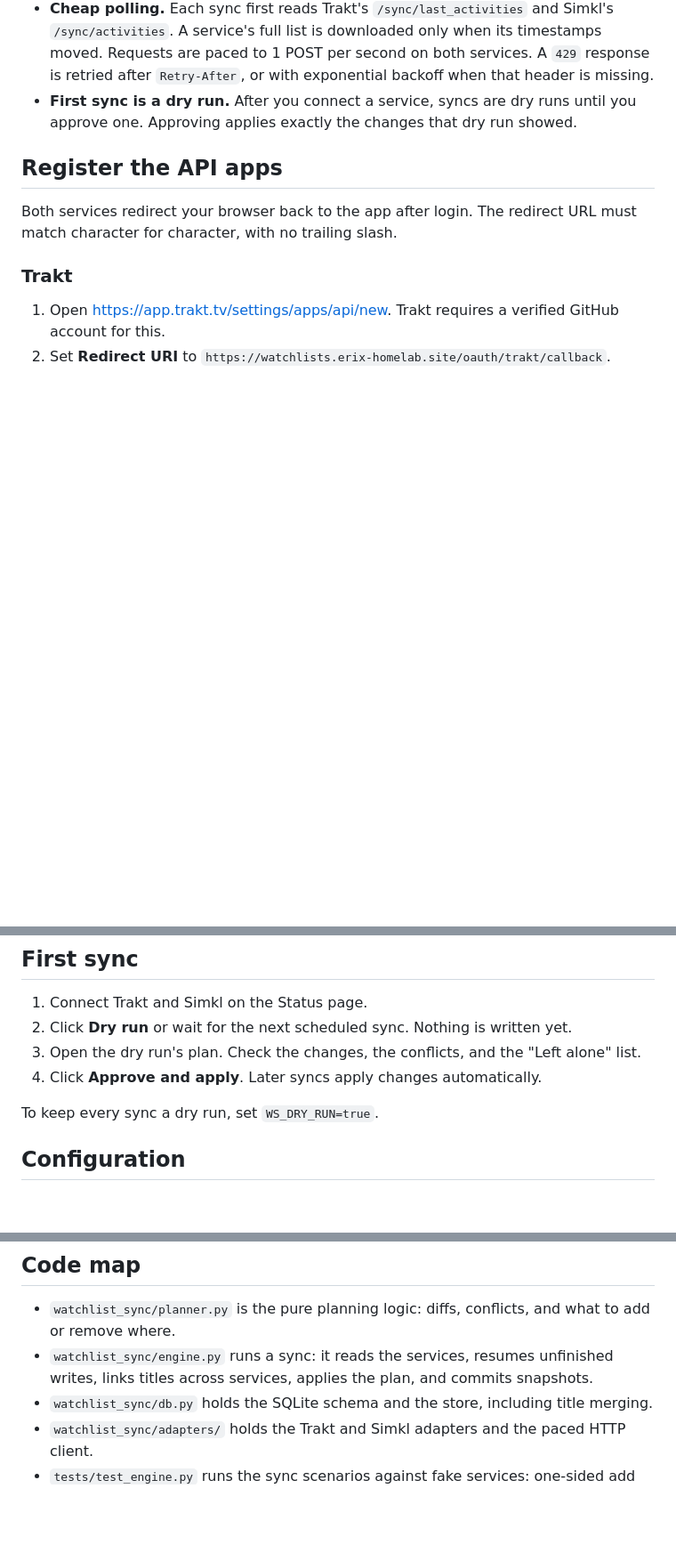
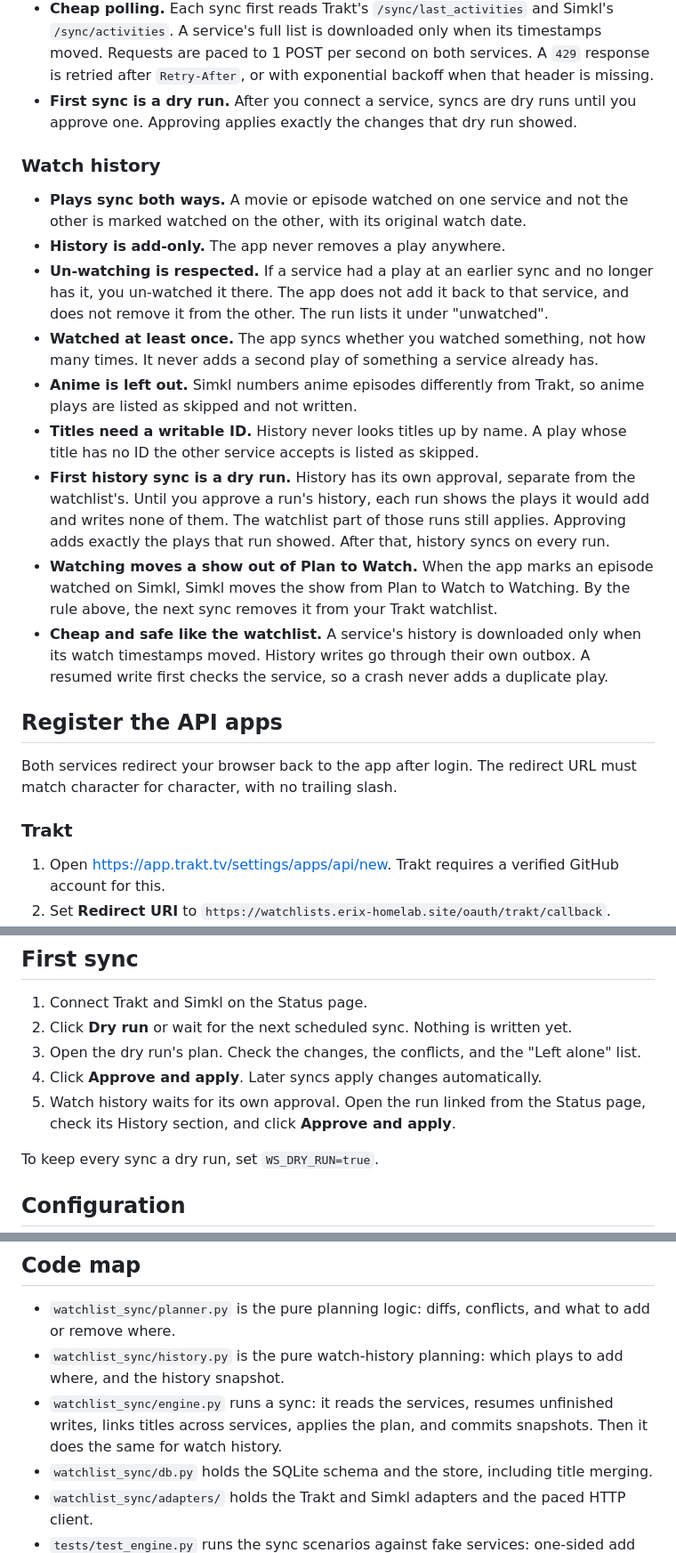
Before and after one commit to erix/watchlist-sync, a Markdown page: README.md, 3 parts joined by grey strips. Shown at 89% size. Rendered like a GitHub page; blank space fills up the shorter version.

Commit message:
Document watch-history sync
Co-Authored-By: Claude Opus 5.5 <noreply@anthropic.com>

```diff
--- a/README.md
+++ b/README.md
@@ -17,6 +17,18 @@ Keeps one watchlist in sync across Trakt and Simkl. It is a single-user web app
 - **No echo loops.** A successful write updates the snapshot in the same transaction, so the next sync does not read it back as your change.
 - **Cheap polling.** Each sync first reads Trakt's `/sync/last_activities` and Simkl's `/sync/activities`. A service's full list is downloaded only when its timestamps moved. Requests are paced to 1 POST per second on both services. A `429` response is retried after `Retry-After`, or with exponential backoff when that header is missing.
 - **First sync is a dry run.** After you connect a service, syncs are dry runs until you approve one. Approving applies exactly the changes that dry run showed.
+
+### Watch history
+
+- **Plays sync both ways.** A movie or episode watched on one service and not the other is marked watched on the other, with its original watch date.
+- **History is add-only.** The app never removes a play anywhere.
+- **Un-watching is respected.** If a service had a play at an earlier sync and no longer has it, you un-watched it there. The app does not add it back to that service, and does not remove it from the other. The run lists it under "unwatched".
+- **Watched at least once.** The app syncs whether you watched something, not how many times. It never adds a second play of something a service already has.
+- **Anime is left out.** Simkl numbers anime episodes differently from Trakt, so anime plays are listed as skipped and not written.
+- **Titles need a writable ID.** History never looks titles up by name. A play whose title has no ID the other service accepts is listed as skipped.
+- **First history sync is a dry run.** History has its own approval, separate from the watchlist's. Until you approve a run's history, each run shows the plays it would add and writes none of them. The watchlist part of those runs still applies. Approving adds exactly the plays that run showed. After that, history syncs on every run.
+- **Watching moves a show out of Plan to Watch.** When the app marks an episode watched on Simkl, Simkl moves the show from Plan to Watch to Watching. By the rule above, the next sync removes it from your Trakt watchlist.
+- **Cheap and safe like the watchlist.** A service's history is downloaded only when its watch timestamps moved. History writes go through their own outbox. A resumed write first checks the service, so a crash never adds a duplicate play.
 
 ## Register the API apps
 
@@ -66,6 +78,7 @@ All state lives in `/data/watchlist.db` on the `watchlist-sync-data` PVC. That i
 2. Click **Dry run** or wait for the next scheduled sync. Nothing is written yet.
 3. Open the dry run's plan. Check the changes, the conflicts, and the "Left alone" list.
 4. Click **Approve and apply**. Later syncs apply changes automatically.
+5. Watch history waits for its own approval. Open the run linked from the Status page, check its History section, and click **Approve and apply**.
 
 To keep every sync a dry run, set `WS_DRY_RUN=true`.
 
@@ -101,7 +114,8 @@ Write an adapter that implements `Adapter` and `OAuthClient` in `watchlist_sync/
 ## Code map
 
 - `watchlist_sync/planner.py` is the pure planning logic: diffs, conflicts, and what to add or remove where.
-- `watchlist_sync/engine.py` runs a sync: it reads the services, resumes unfinished writes, links titles across services, applies the plan, and commits snapshots.
+- `watchlist_sync/history.py` is the pure watch-history planning: which plays to add where, and the history snapshot.
+- `watchlist_sync/engine.py` runs a sync: it reads the services, resumes unfinished writes, links titles across services, applies the plan, and commits snapshots. Then it does the same for watch history.
 - `watchlist_sync/db.py` holds the SQLite schema and the store, including title merging.
 - `watchlist_sync/adapters/` holds the Trakt and Simkl adapters and the paced HTTP client.
 - `tests/test_engine.py` runs the sync scenarios against fake services: one-sided add and remove, conflict, echo, a crash halfway through, and the Chef's Table: Pizza ID mismatch.
```
